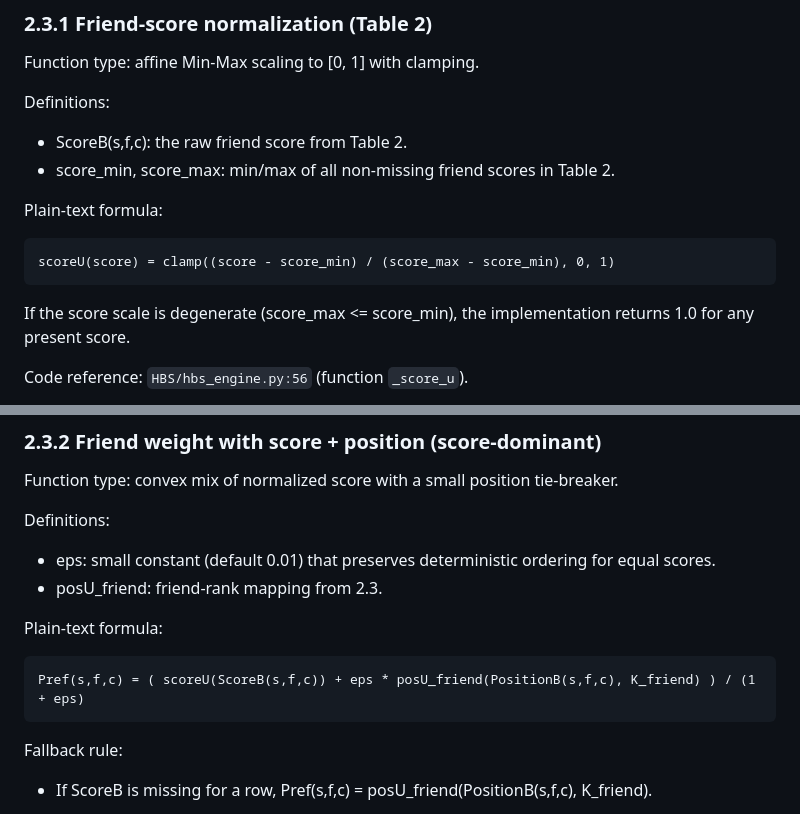
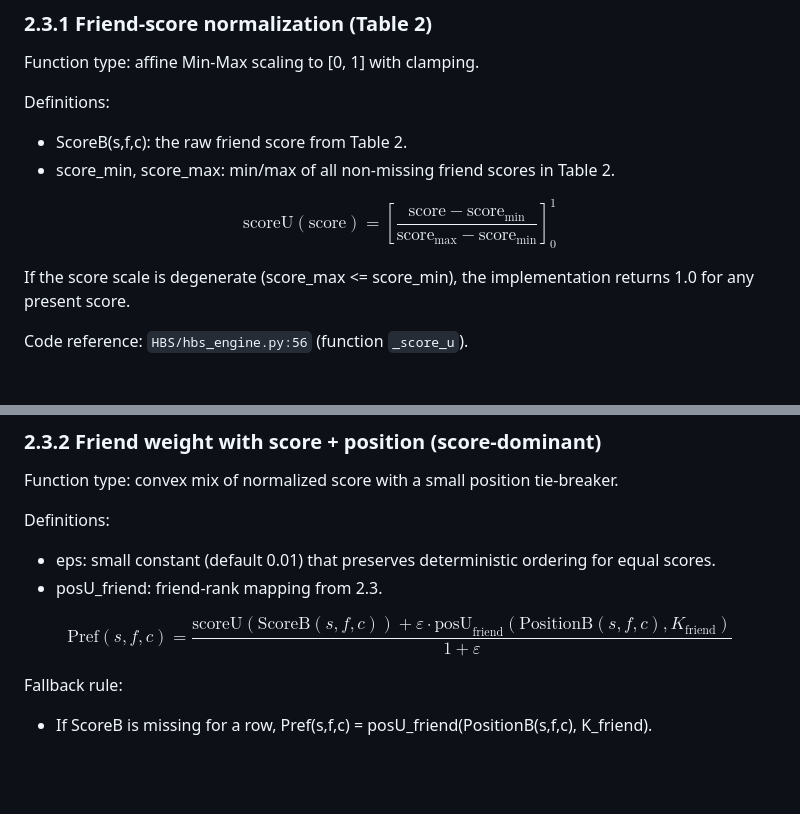
Before and after one commit to JosefSo/Course-Allocation-with-Friendships, a Markdown page: README.md, 2 parts joined by grey strips. Drawn GitHub-style; blank space fills up the shorter version.

Commit message:
Convert plain-text formulas to LaTeX in README
Updated plain-text formulas to LaTeX format for better readability.

````diff
--- a/README.md
+++ b/README.md
@@ -104,10 +104,14 @@ Definitions:
 - ScoreB(s,f,c): the raw friend score from Table 2.
 - score_min, score_max: min/max of all non-missing friend scores in Table 2.
 
-Plain-text formula:
-```
-scoreU(score) = clamp((score - score_min) / (score_max - score_min), 0, 1)
-```
+$$
+\mathrm{scoreU}(\text{score}) =
+\left[
+\frac{\text{score} - \text{score}_{\min}}
+{\text{score}_{\max} - \text{score}_{\min}}
+\right]_{0}^{1}
+$$
+
 
 If the score scale is degenerate (score_max <= score_min), the implementation returns 1.0 for any present score.
 
@@ -122,10 +126,20 @@ Definitions:
 - eps: small constant (default 0.01) that preserves deterministic ordering for equal scores.
 - posU_friend: friend-rank mapping from 2.3.
 
-Plain-text formula:
-```
-Pref(s,f,c) = ( scoreU(ScoreB(s,f,c)) + eps * posU_friend(PositionB(s,f,c), K_friend) ) / (1 + eps)
-```
+$$
+\mathrm{Pref}(s,f,c) =
+\frac{
+\mathrm{scoreU}\!\left(\mathrm{ScoreB}(s,f,c)\right)
++ \varepsilon \cdot
+\mathrm{posU}_{\mathrm{friend}}\!\left(
+\mathrm{PositionB}(s,f,c),
+K_{\mathrm{friend}}
+\right)
+}{
+1 + \varepsilon
+}
+$$
+
 
 Fallback rule:
 - If ScoreB is missing for a row, Pref(s,f,c) = posU_friend(PositionB(s,f,c), K_friend).
````
